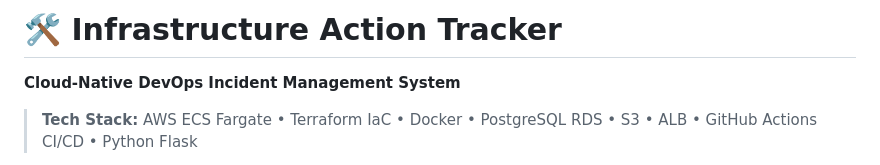
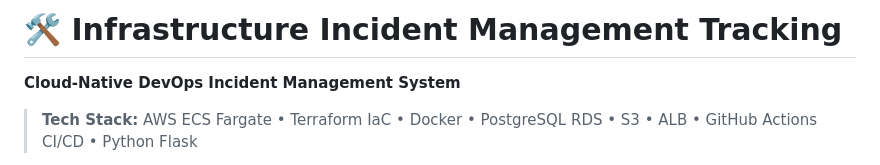
Before and after one commit to thayu10/infrastructure-action-tracker, a Markdown page: README.md, the part around the change. Rendered like a GitHub page.

Commit message:
Modify readme, index and infra diagramn

```diff
--- a/README.md
+++ b/README.md
@@ -1,4 +1,4 @@
-# 🛠️ Infrastructure Action Tracker
+# 🛠️ Infrastructure Incident Management Tracking
 **Cloud-Native DevOps Incident Management System**
 
 > **Tech Stack:** AWS ECS Fargate • Terraform IaC • Docker • PostgreSQL RDS • S3 • ALB • GitHub Actions CI/CD • Python Flask
```
Also changed, not shown: docs/images/Infrastruture Diagramn.png (added), 1 other file.
